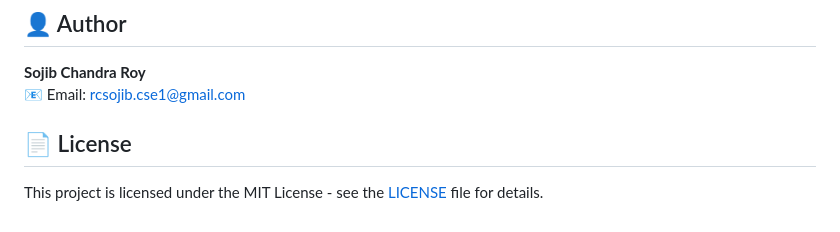
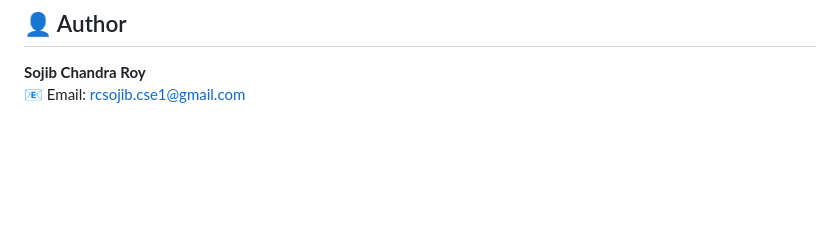
Before and after one commit to roy-21/Pneumonia-Detection-from-Chest-X-Ray-Images-using-EfficientNet-B3, a Markdown page: README.md, the part around the change. GitHub-like rendering; blank space fills up the shorter version.

Commit message:
Delete license information from README
Removed license section from README

```diff
--- a/README.md
+++ b/README.md
@@ -119,6 +119,3 @@ chest-xray-pneumonia-classifier/
 ## 👤 Author
 **Sojib Chandra Roy**
 📧 Email: rcsojib.cse1@gmail.com
-
-## 📄 License
-This project is licensed under the MIT License - see the [LICENSE](LICENSE) file for details.
```
